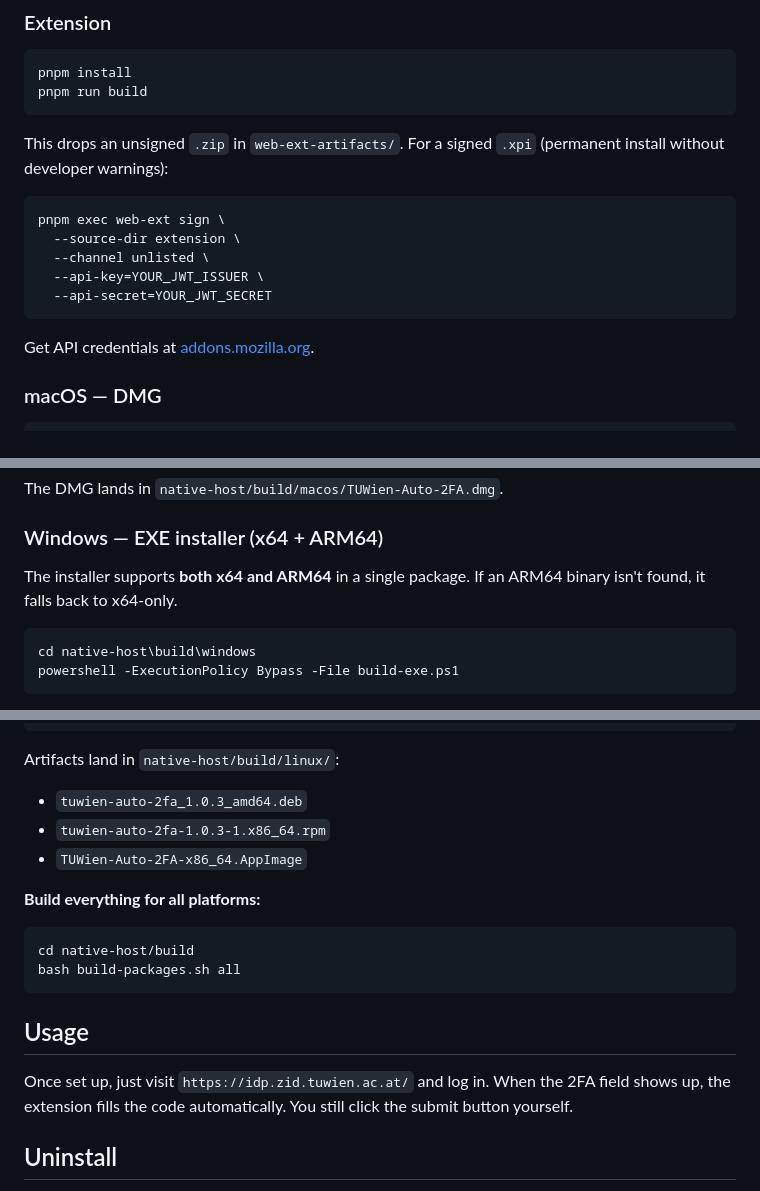
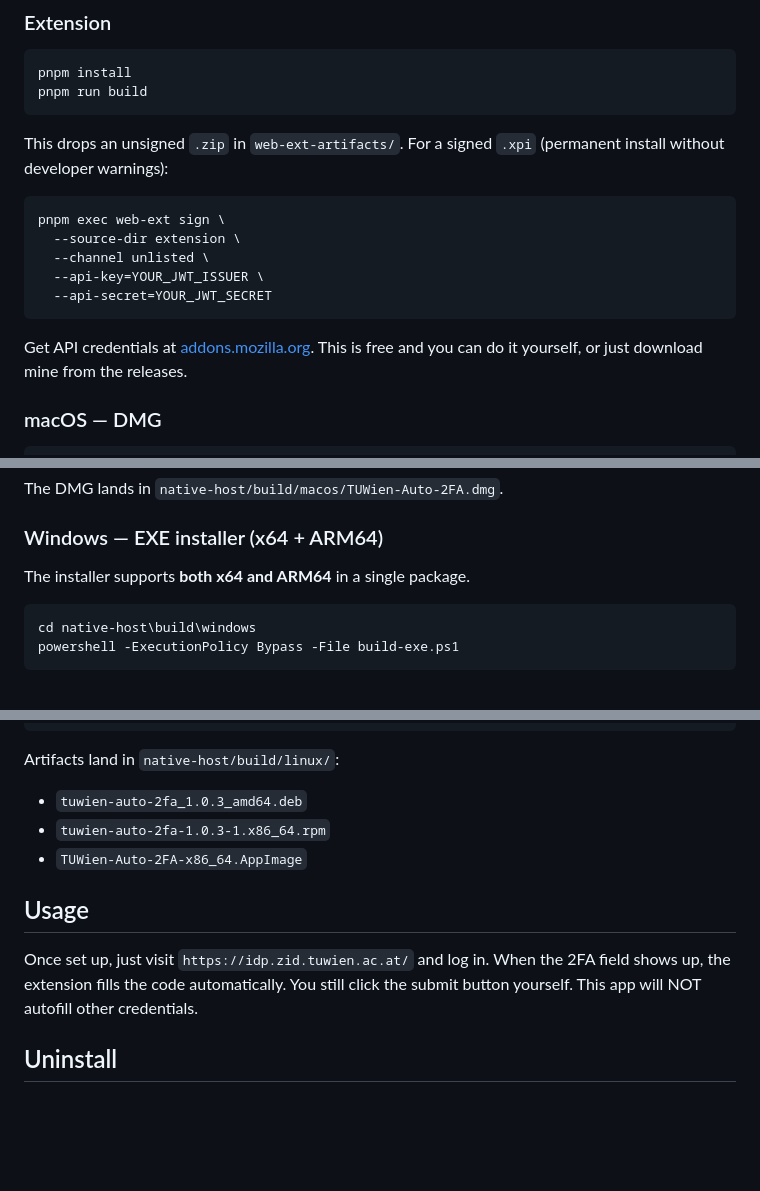
Before and after one commit to erentomurcuk/AutoFactorAuthenticator-TUWienEdition, a Markdown page: README.md, 3 parts joined by grey strips. Drawn GitHub-style; blank space fills up the shorter version.

````diff
--- a/README.md
+++ b/README.md
@@ -149,7 +149,8 @@ pnpm install
 pnpm run build
 ```
 
-This drops an unsigned `.zip` in `web-ext-artifacts/`. For a signed `.xpi` (permanent install without developer warnings):
+This drops an unsigned `.zip` in `web-ext-artifacts/`.
+For a signed `.xpi` (permanent install without developer warnings):
 
 ```bash
 pnpm exec web-ext sign \
@@ -160,6 +161,7 @@ pnpm exec web-ext sign \
 ```
 
 Get API credentials at [addons.mozilla.org](https://addons.mozilla.org/en-US/developers/addon/api/key/).
+This is free and you can do it yourself, or just download mine from the releases.
 
 ### macOS — DMG
 
@@ -183,7 +185,7 @@ The DMG lands in `native-host/build/macos/TUWien-Auto-2FA.dmg`.
 
 ### Windows — EXE installer (x64 + ARM64)
 
-The installer supports **both x64 and ARM64** in a single package. If an ARM64 binary isn't found, it falls back to x64-only.
+The installer supports **both x64 and ARM64** in a single package.
 
 ```powershell
 cd native-host\build\windows
@@ -241,16 +243,10 @@ Artifacts land in `native-host/build/linux/`:
 - `tuwien-auto-2fa-1.0.3-1.x86_64.rpm`
 - `TUWien-Auto-2FA-x86_64.AppImage`
 
-**Build everything for all platforms:**
-
-```bash
-cd native-host/build
-bash build-packages.sh all
-```
-
 ## Usage
 
 Once set up, just visit `https://idp.zid.tuwien.ac.at/` and log in. When the 2FA field shows up, the extension fills the code automatically. You still click the submit button yourself.
+This app will NOT autofill other credentials.
 
 ## Uninstall
 
````
Also changed, not shown: other parts of README.md (+1 -1 lines).
